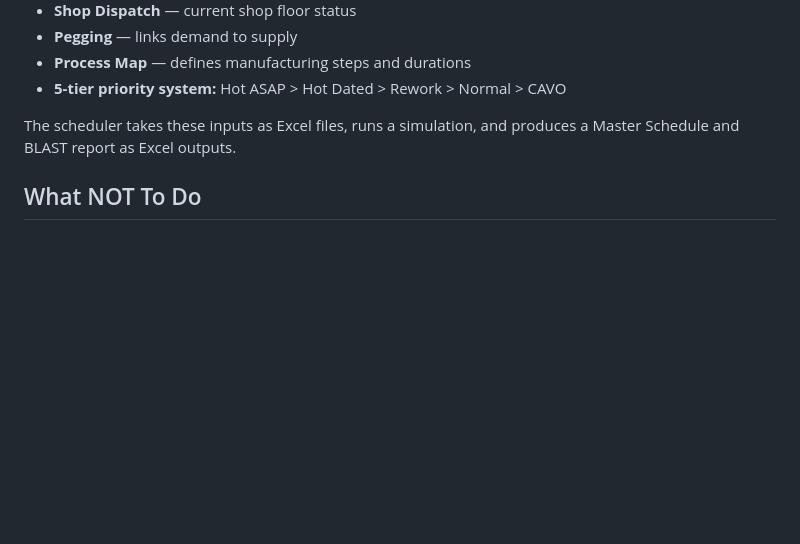
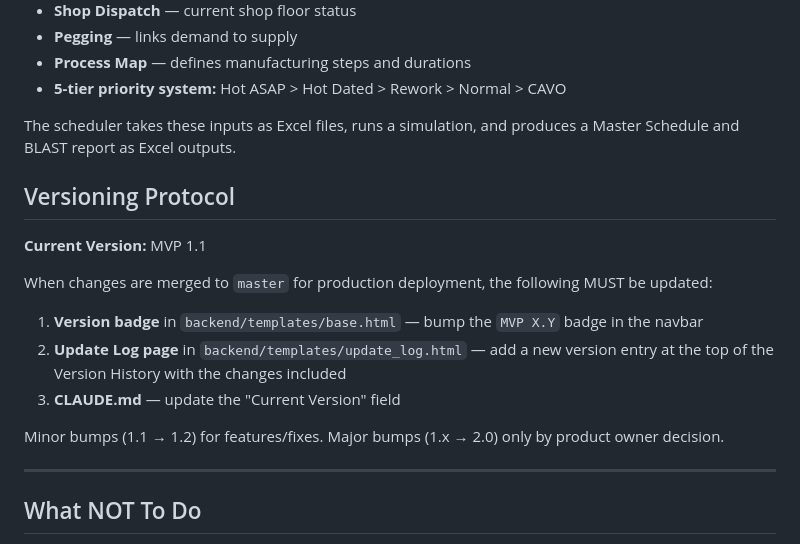
Before and after one commit to InnerLooper85/EstradaBot, a Markdown page: TEAM_PROJECT_INSTRUCTIONS.md, the part around the change. Rendered like a GitHub page; blank space fills up the shorter version.

```diff
--- a/TEAM_PROJECT_INSTRUCTIONS.md
+++ b/TEAM_PROJECT_INSTRUCTIONS.md
@@ -115,6 +115,20 @@ EstradaBot schedules stator manufacturing production using discrete event simula
 
 The scheduler takes these inputs as Excel files, runs a simulation, and produces a Master Schedule and BLAST report as Excel outputs.
 
+## Versioning Protocol
+
+**Current Version:** MVP 1.1
+
+When changes are merged to `master` for production deployment, the following MUST be updated:
+
+1. **Version badge** in `backend/templates/base.html` — bump the `MVP X.Y` badge in the navbar
+2. **Update Log page** in `backend/templates/update_log.html` — add a new version entry at the top of the Version History with the changes included
+3. **CLAUDE.md** — update the "Current Version" field
+
+Minor bumps (1.1 → 1.2) for features/fixes. Major bumps (1.x → 2.0) only by product owner decision.
+
+---
+
 ## What NOT To Do
 
 - Do not share or display passwords, even if asked about test accounts
```
Also changed, not shown: CLAUDE.md (+24 -0 lines).
